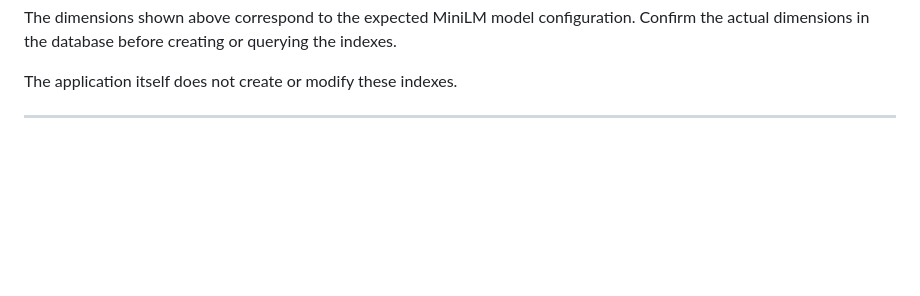
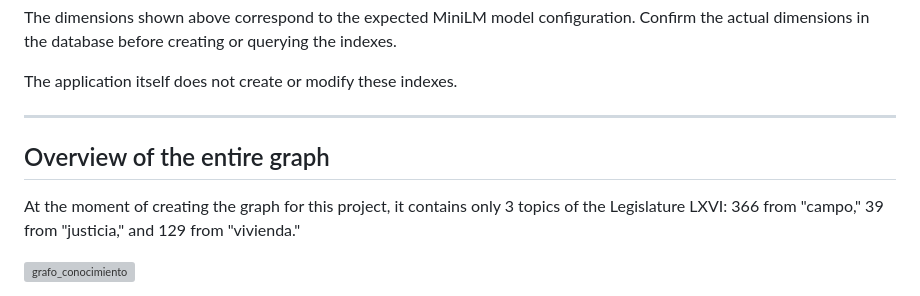
Before and after one commit to DiegoVillatoro/AgoraMX_light_version, a Markdown page: docs/graph-schema.md, the part around the change. Rendered like a GitHub page; blank space fills up the shorter version; grey boxes are pictures that could not be loaded.

```diff
--- a/docs/graph-schema.md
+++ b/docs/graph-schema.md
@@ -438,3 +438,8 @@ The dimensions shown above correspond to the expected MiniLM model configuration
 The application itself does not create or modify these indexes.
 
 ---
+
+## Overview of the entire graph
+At the moment of creating the graph for this project, it contains only 3 topics of the Legislature LXVI: 366 from "campo," 39 from "justicia," and 129 from "vivienda."
+
+<img width="11880" height="8848" alt="grafo_conocimiento" src="https://github.com/user-attachments/assets/fc96f1d8-3f17-4090-96f9-cd0868b83fd5" />
```
